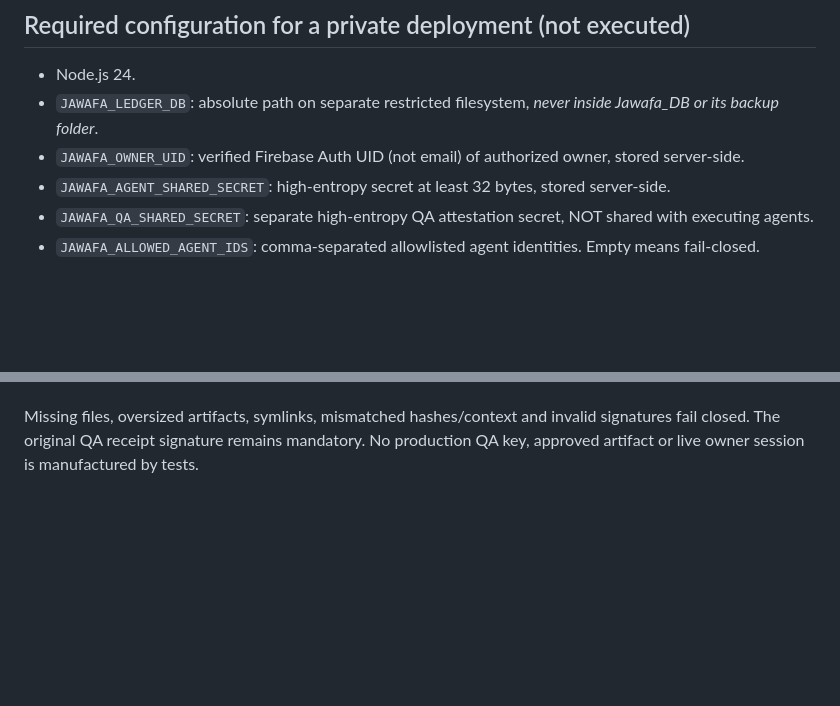
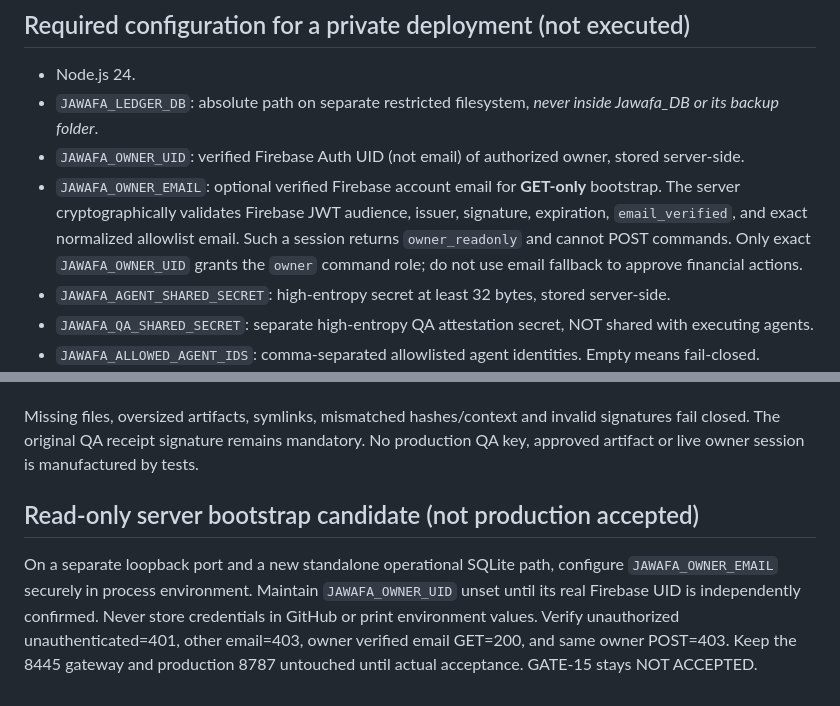
Before and after one commit to Amer-ai-store/Mohammad-Ahmed-Ghannam, a Markdown page: jawafa-command-bridge/README.md, 2 parts joined by grey strips. Drawn GitHub-style; blank space fills up the shorter version.

Commit message:
docs(jawafa): document limited signed Firebase email bootstrap for read-only preview and explicit command denial

```diff
--- a/jawafa-command-bridge/README.md
+++ b/jawafa-command-bridge/README.md
@@ -13,6 +13,7 @@
 - Node.js 24.
 - `JAWAFA_LEDGER_DB`: absolute path on separate restricted filesystem, *never inside Jawafa_DB or its backup folder*.
 - `JAWAFA_OWNER_UID`: verified Firebase Auth UID (not email) of authorized owner, stored server-side.
+- `JAWAFA_OWNER_EMAIL`: optional verified Firebase account email for **GET-only** bootstrap. The server cryptographically validates Firebase JWT audience, issuer, signature, expiration, `email_verified`, and exact normalized allowlist email. Such a session returns `owner_readonly` and cannot POST commands. Only exact `JAWAFA_OWNER_UID` grants the `owner` command role; do not use email fallback to approve financial actions.
 - `JAWAFA_AGENT_SHARED_SECRET`: high-entropy secret at least 32 bytes, stored server-side.
 - `JAWAFA_QA_SHARED_SECRET`: separate high-entropy QA attestation secret, NOT shared with executing agents.
 - `JAWAFA_ALLOWED_AGENT_IDS`: comma-separated allowlisted agent identities. Empty means fail-closed.
@@ -76,3 +77,6 @@ Set `JAWAFA_QA_ARTIFACT_DIR` and `JAWAFA_QA_PUBLIC_KEY_FILE` together. The latte
 Each `<evidence_ref>.json` contains `payload` (the exact signed JSON string) and `signature` (base64 Ed25519 signature over UTF-8 payload). The receipt SHA256 covers the entire file. Payload fields: `schema_version: jawafa.qa-artifact.v1`, `request_id`, `agent_id`, `operation`, `source_version` (explicit null allowed), `evidence_ref`, `reviewer_id` (different from agent), `checked_at`, `test_result: PASS`, and `findings` object. QA must inspect the actual source before signing; this adapter proves artifact integrity and context, not the truth of arbitrary signed findings or acceptance of GATE-15.
 
 Missing files, oversized artifacts, symlinks, mismatched hashes/context and invalid signatures fail closed. The original QA receipt signature remains mandatory. No production QA key, approved artifact or live owner session is manufactured by tests.
+
+## Read-only server bootstrap candidate (not production accepted)
+On a separate loopback port and a new standalone operational SQLite path, configure `JAWAFA_OWNER_EMAIL` securely in process environment. Maintain `JAWAFA_OWNER_UID` unset until its real Firebase UID is independently confirmed. Never store credentials in GitHub or print environment values. Verify unauthorized unauthenticated=401, other email=403, owner verified email GET=200, and same owner POST=403. Keep the 8445 gateway and production 8787 untouched until actual acceptance. GATE-15 stays NOT ACCEPTED.
```
